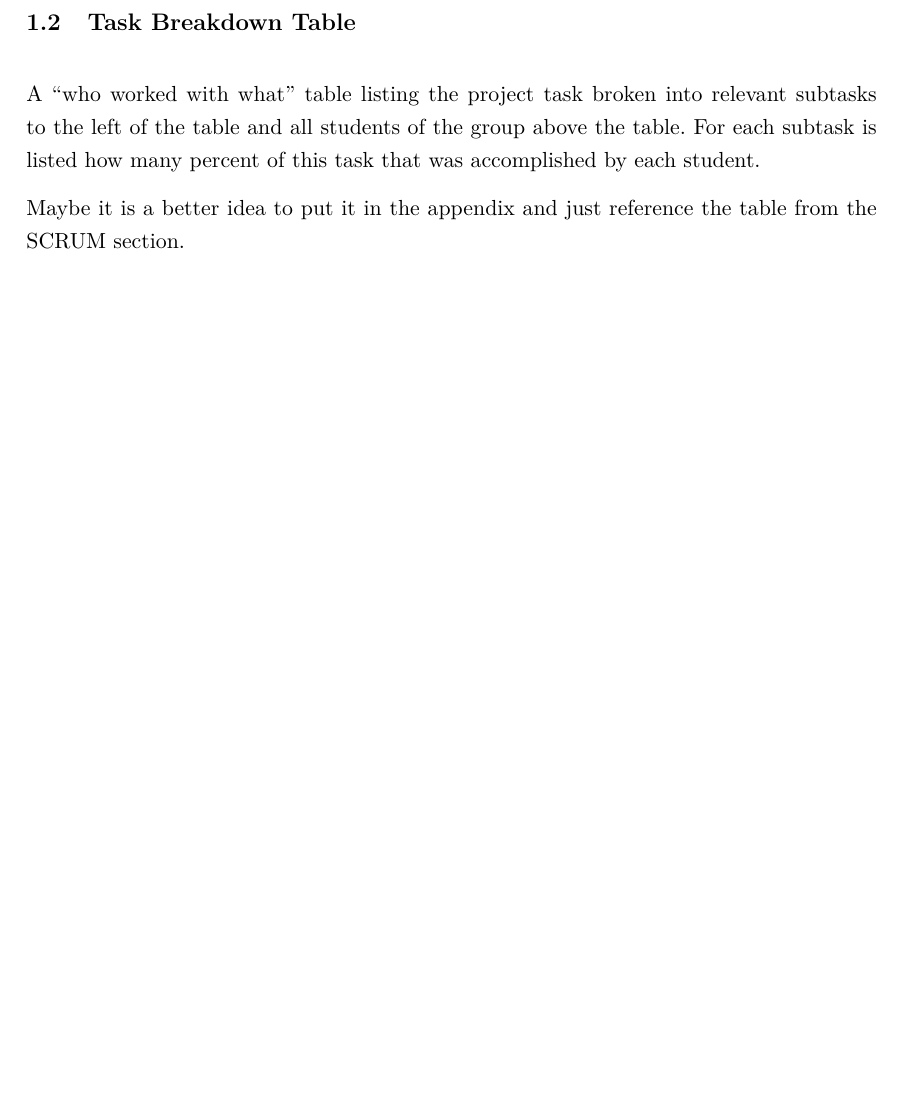
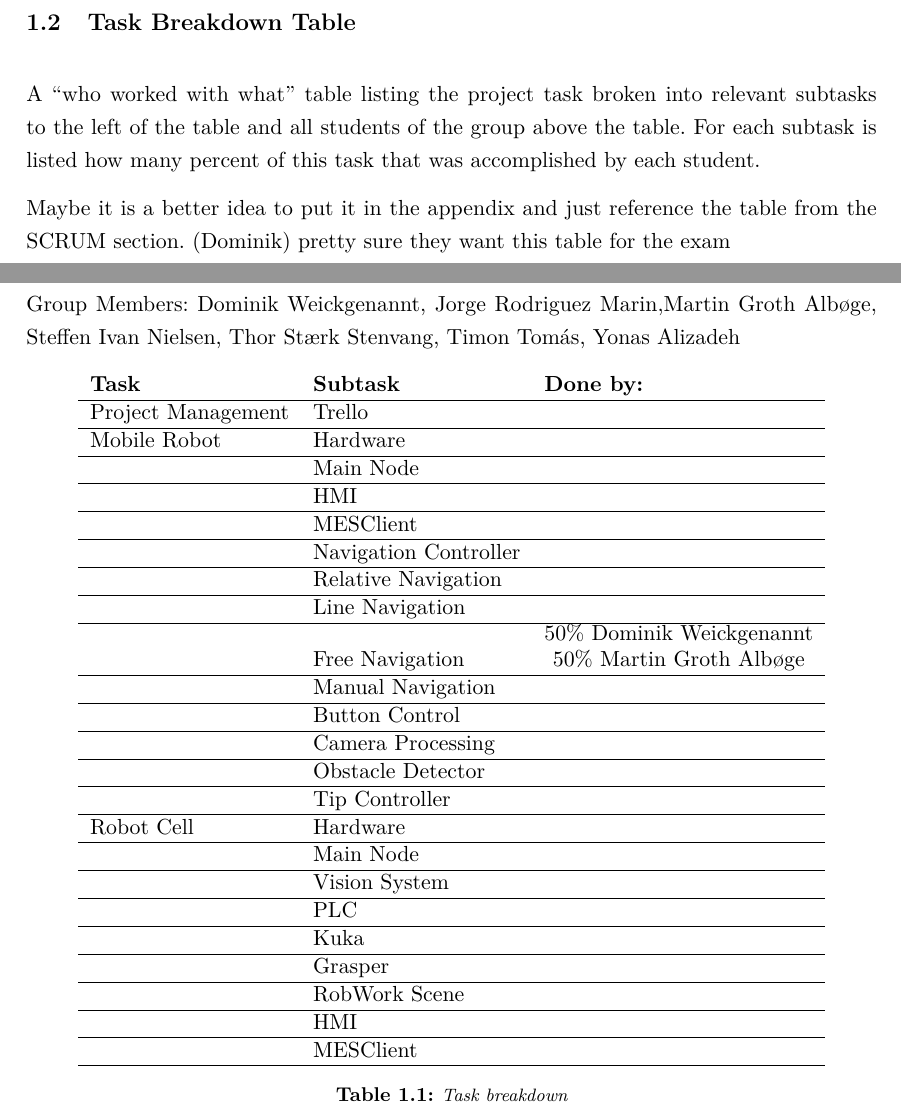
Before and after one commit to rsbGroup1/report, a LaTeX thesis (main.tex, which reads ch/project_management/sec/tbt.tex): part of page 8 of 29 before the commit and two parts of pages 8 and 9 of 30 after it, the two joined at a grey line, cut so that both start at the same text, the shorter picture padded with empty space. Compiled offline with pdfLaTeX.

Commit message:
started task breakdown table, lets talk about it on monday

```diff
--- a/ch/project_management/sec/tbt.tex
+++ b/ch/project_management/sec/tbt.tex
@@ -5,4 +5,39 @@
 
 A “who worked with what” table listing the project task broken into relevant subtasks to the left of the table and all students of the group above the table. For each subtask is listed how many percent of this task that was accomplished by each student.
 
-Maybe it is a better idea to put it in the appendix and just reference the table from the SCRUM section.
+Maybe it is a better idea to put it in the appendix and just reference the table from the SCRUM section. (Dominik) pretty sure they want this table for the exam
+\newpage
+Group Members: \authorOne , \authorTwo ,\authorThree , \authorFour , \authorFive , \authorSix, \authorSeven
+
+\begin{table}[!h]
+\centering
+\begin{tabular}{lll}
+\textbf{Task} & \textbf{Subtask} & \textbf{Done by:} \\ \hline
+Project Management     & Trello &         \\ \hline
+Mobile Robot & Hardware &         \\ \hline
+ & Main Node &         \\ \hline
+ & HMI &         \\ \hline
+ & MESClient &         \\ \hline
+ & Navigation Controller &         \\ \hline
+ & Relative Navigation &         \\ \hline
+ & Line Navigation &         \\ \hline
+ & Free Navigation & \shortstack{50\% \authorOne \\50\% \authorThree }      \\ \hline
+ & Manual Navigation &         \\ \hline
+ & Button Control &         \\ \hline
+ & Camera Processing &         \\ \hline
+ & Obstacle Detector &         \\ \hline
+ & Tip Controller &         \\ \hline
+Robot Cell & Hardware &         \\ \hline
+ & Main Node &         \\ \hline
+ & Vision System &         \\ \hline
+ & PLC &         \\ \hline
+ & Kuka &         \\ \hline
+ & Grasper &         \\ \hline
+ & RobWork Scene &         \\ \hline
+ & HMI &         \\ \hline
+ & MESClient &         \\ \hline
+
+\end{tabular}
+\caption{Task breakdown}
+\label{tab:taks_breakdown}
+\end{table}
```
